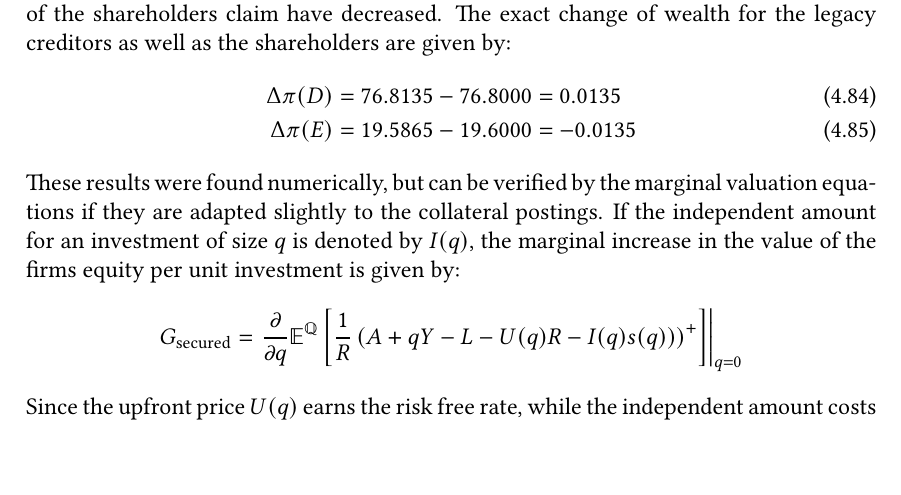
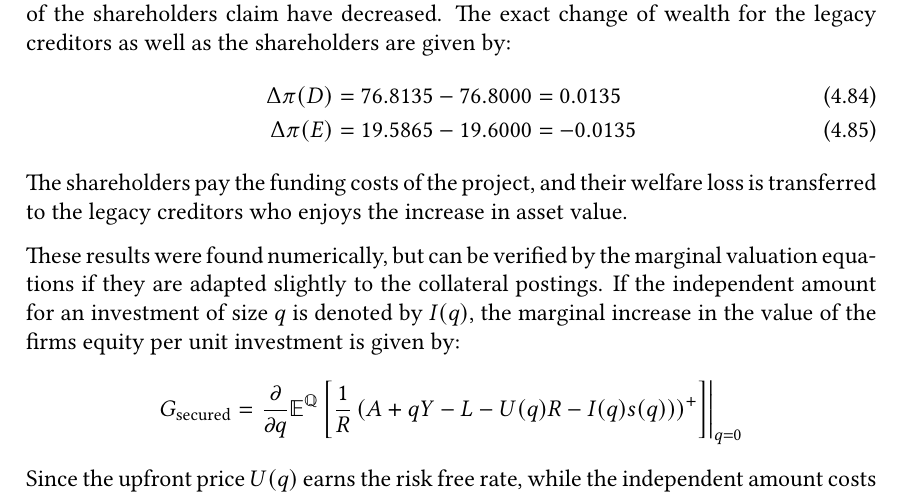
Before and after one commit to sebastianbaltser/master-thesis, a LaTeX thesis (thesis/main.tex, which reads thesis/content/body-matter/single-period-model/examples/secured-derivatives.tex): part of page 63 of 74, cut so that both start at the same text. Compiled offline with pdfLaTeX.

Commit message:
Add small conclusion

```diff
--- a/thesis/content/body-matter/single-period-model/examples/secured-derivatives.tex
+++ b/thesis/content/body-matter/single-period-model/examples/secured-derivatives.tex
@@ -130,6 +130,10 @@
                 \Delta \pi(D) &= \num{76.813515} - \num{76.80} = \num{0.013515}\\
                 \Delta \pi(E) &= \num{19.586485} - \num{19.60} = \num{-0.013515}
             \end{align}
+        The shareholders pay the funding costs of the project,
+        and their welfare loss is transferred to the legacy creditors
+        who enjoys the increase in asset value.
+
         These results were found numerically,
         but can be verified by the marginal valuation equations
         if they are adapted slightly to the collateral postings.
```
